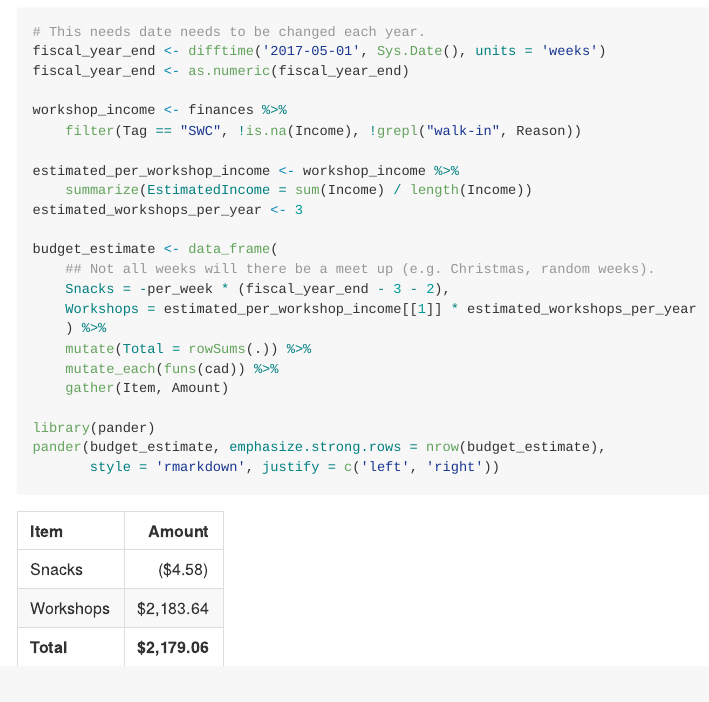
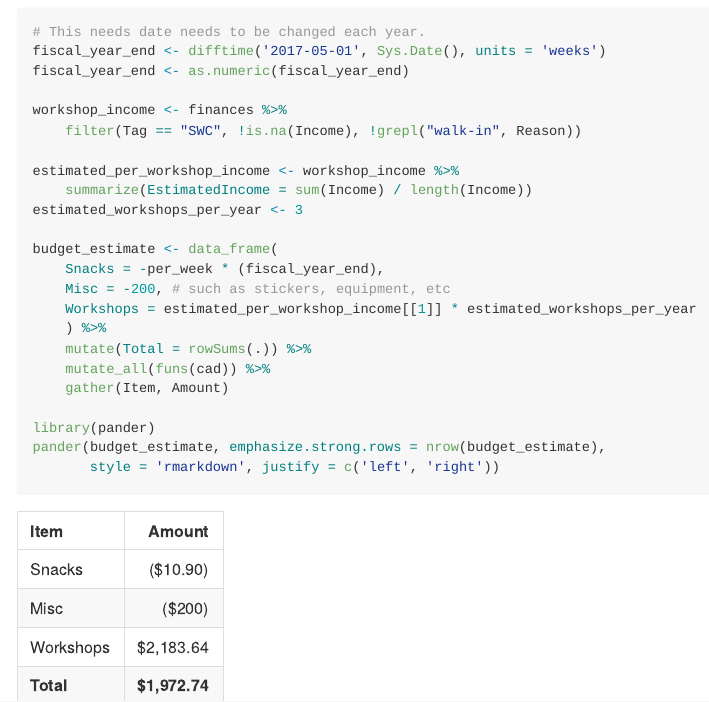
Before and after one commit to UofTCoders/council, an R Markdown document (treasurer/README.Rmd): the page in a window 1100 px wide, from 1470 px down. The pictures show the output file treasurer/README.md that the author committed with the source, drawn offline in the style of GitHub.

Commit message:
Minor edits to expenses, updated README

```diff
--- a/treasurer/README.Rmd
+++ b/treasurer/README.Rmd
@@ -74,12 +74,12 @@ estimated_per_workshop_income <- workshop_income %>%
 estimated_workshops_per_year <- 3
 
 budget_estimate <- data_frame(
-    ## Not all weeks will there be a meet up (e.g. Christmas, random weeks).
-    Snacks = -per_week * (fiscal_year_end - 3 - 2),
+    Snacks = -per_week * (fiscal_year_end),
+    Misc = -200, # such as stickers, equipment, etc
     Workshops = estimated_per_workshop_income[[1]] * estimated_workshops_per_year
     ) %>%
     mutate(Total = rowSums(.)) %>%
-    mutate_each(funs(cad)) %>%
+    mutate_all(funs(cad)) %>%
     gather(Item, Amount)
 
 library(pander)
```
Also changed, not shown: treasurer/README.md.
